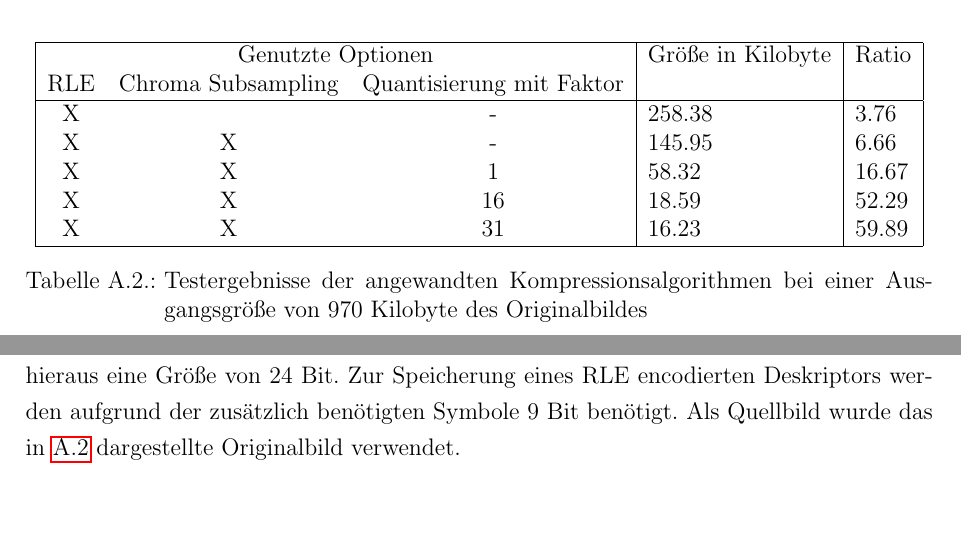
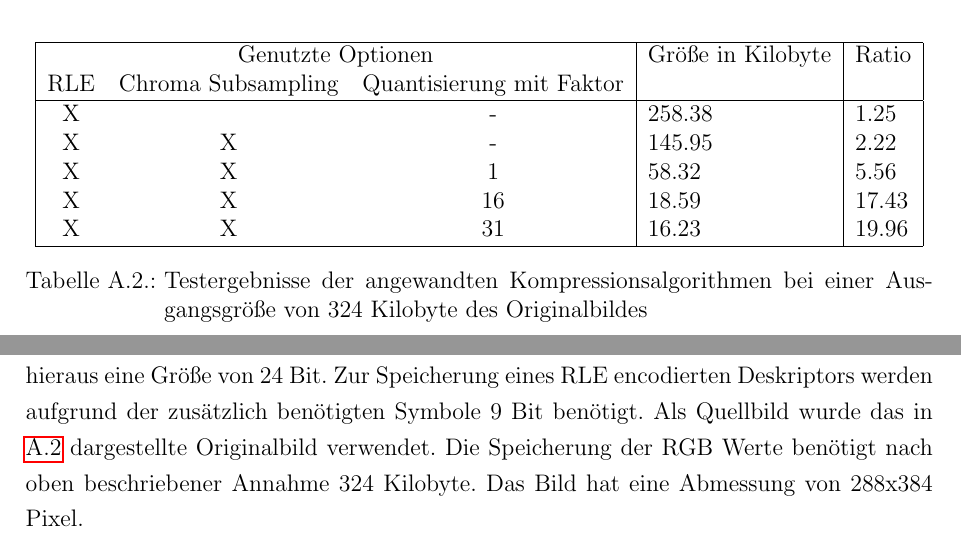
Before and after one commit to juxbo/Grundlagen-der-Videokompression---Wissenschaftliches-Arbeiten-I, a LaTeX thesis (Arbeit/master thesis template.tex, which reads Arbeit/chapters/anhang_testing.tex, Arbeit/snippets/testing.tex): two parts of pages 18 and 21 of 22, joined at a grey line, cut so that both start at the same text, the shorter picture padded with empty space. Compiled offline with pdfLaTeX; an older LaTeX class or package is replaced by its successor.

Commit message:
Fehler bei Errechnung der Originalgröße des Bildes korrigiert

```diff
--- a/Arbeit/chapters/anhang_testing.tex
+++ b/Arbeit/chapters/anhang_testing.tex
@@ -1,3 +1,3 @@
 \chapter{Erläuterung zum Testvorgehen}
 
-Als Grundlage der Testvorgänge diente das dieser Arbeit auf CD beiliegende Programm. Das Chroma Subsampling ist als Mittelwertberechnung von jeweils 2x2 Blöcken während der Kompression realisiert. Die DCT ist wie im Kapitel \ref{chap:dct} vorgestellt implementiert. Als Quantisierungsmatrix wird die in Tabelle \ref{tab:default_quant} dargestellte MPEG-1 Intracoding Quantisierungsmatrix verwendet. Das Verfahren ist nach Listing \ref{lst:quantizer} implementiert. Als Lauflängencodierung wird eine abgewandelte Form des ZigZag Encoding nach JPEG-Standard verwendet. Hierbei werden lediglich Nullen lauflängencodiert, was in der Praxis ein Symbol für die Angabe des RLE encodierten Zeichens spart. Aufgrund der Charakteristik der aus der Quantisierung resultierenden Matrix hat sich diese Form als effizienter herausgestellt, als eine klassische RLE. Da kein Predictive Coding der DC-Werte verwendet wird, werden, anders als im JPEG Standard, auch diese Werte encodiert. Zur Berechnung der resultierenden Bildgrößen wurden folgende Werte angenommen: Jeder RGB Wert lässt sich als 8 Bit Integer darstellen. Da jedes Pixel aus drei RGB Kanälen besteht resultiert hieraus eine Größe von 24 Bit. Zur Speicherung eines RLE encodierten Deskriptors werden aufgrund der zusätzlich benötigten Symbole 9 Bit benötigt. Als Quellbild wurde das in \ref{fig:quantization_multi_mquants} dargestellte Originalbild verwendet.
+Als Grundlage der Testvorgänge diente das dieser Arbeit auf CD beiliegende Programm. Das Chroma Subsampling ist als Mittelwertberechnung von jeweils 2x2 Blöcken während der Kompression realisiert. Die DCT ist wie im Kapitel \ref{chap:dct} vorgestellt implementiert. Als Quantisierungsmatrix wird die in Tabelle \ref{tab:default_quant} dargestellte MPEG-1 Intracoding Quantisierungsmatrix verwendet. Das Verfahren ist nach Listing \ref{lst:quantizer} implementiert. Als Lauflängencodierung wird eine abgewandelte Form des ZigZag Encoding nach JPEG-Standard verwendet. Hierbei werden lediglich Nullen lauflängencodiert, was in der Praxis ein Symbol für die Angabe des RLE encodierten Zeichens spart. Aufgrund der Charakteristik der aus der Quantisierung resultierenden Matrix hat sich diese Form als effizienter herausgestellt, als eine klassische RLE. Da kein Predictive Coding der DC-Werte verwendet wird, werden, anders als im JPEG Standard, auch diese Werte encodiert. Zur Berechnung der resultierenden Bildgrößen wurden folgende Werte angenommen: Jeder RGB Wert lässt sich als 8 Bit Integer darstellen. Da jedes Pixel aus drei RGB Kanälen besteht resultiert hieraus eine Größe von 24 Bit. Zur Speicherung eines RLE encodierten Deskriptors werden aufgrund der zusätzlich benötigten Symbole 9 Bit benötigt. Als Quellbild wurde das in \ref{fig:quantization_multi_mquants} dargestellte Originalbild verwendet. Die Speicherung der RGB Werte benötigt nach oben beschriebener Annahme 324 Kilobyte. Das Bild hat eine Abmessung von 288x384 Pixel.
--- a/Arbeit/snippets/testing.tex
+++ b/Arbeit/snippets/testing.tex
@@ -5,13 +5,13 @@
 	\multicolumn{3}{|c|}{Genutzte Optionen}             & Größe in Kilobyte & Ratio \\
 	RLE & Chroma Subsampling & Quantisierung mit Faktor &                   &       \\
 	\hline
-	X   &                    & -                        & 258.38            & 3.76  \\
-	X   & X                  & -                        & 145.95            & 6.66  \\
-	X   & X                  & 1                        & 58.32             & 16.67 \\
-	X   & X                  & 16                       & 18.59             & 52.29 \\
-	X   & X                  & 31                       & 16.23             & 59.89 \\
+	X   &                    & -                        & 258.38            & 1.25 \\
+	X   & X                  & -                        & 145.95            & 2.22 \\
+	X   & X                  & 1                        & 58.32             & 5.56 \\
+	X   & X                  & 16                       & 18.59             & 17.43 \\
+	X   & X                  & 31                       & 16.23             & 19.96 \\
 	\hline
 \end{tabular}
-\caption{Testergebnisse der angewandten Kompressionsalgorithmen bei einer Ausgangsgröße von 970 Kilobyte des Originalbildes}
+\caption{Testergebnisse der angewandten Kompressionsalgorithmen bei einer Ausgangsgröße von 324 Kilobyte des Originalbildes}
 \label{tab:test}
 \end{table}
```
Also changed, not shown: Arbeit/chapters/abstrakt.tex (+1 -1 lines), Arbeit/master thesis template.pdf, 1 other file.
